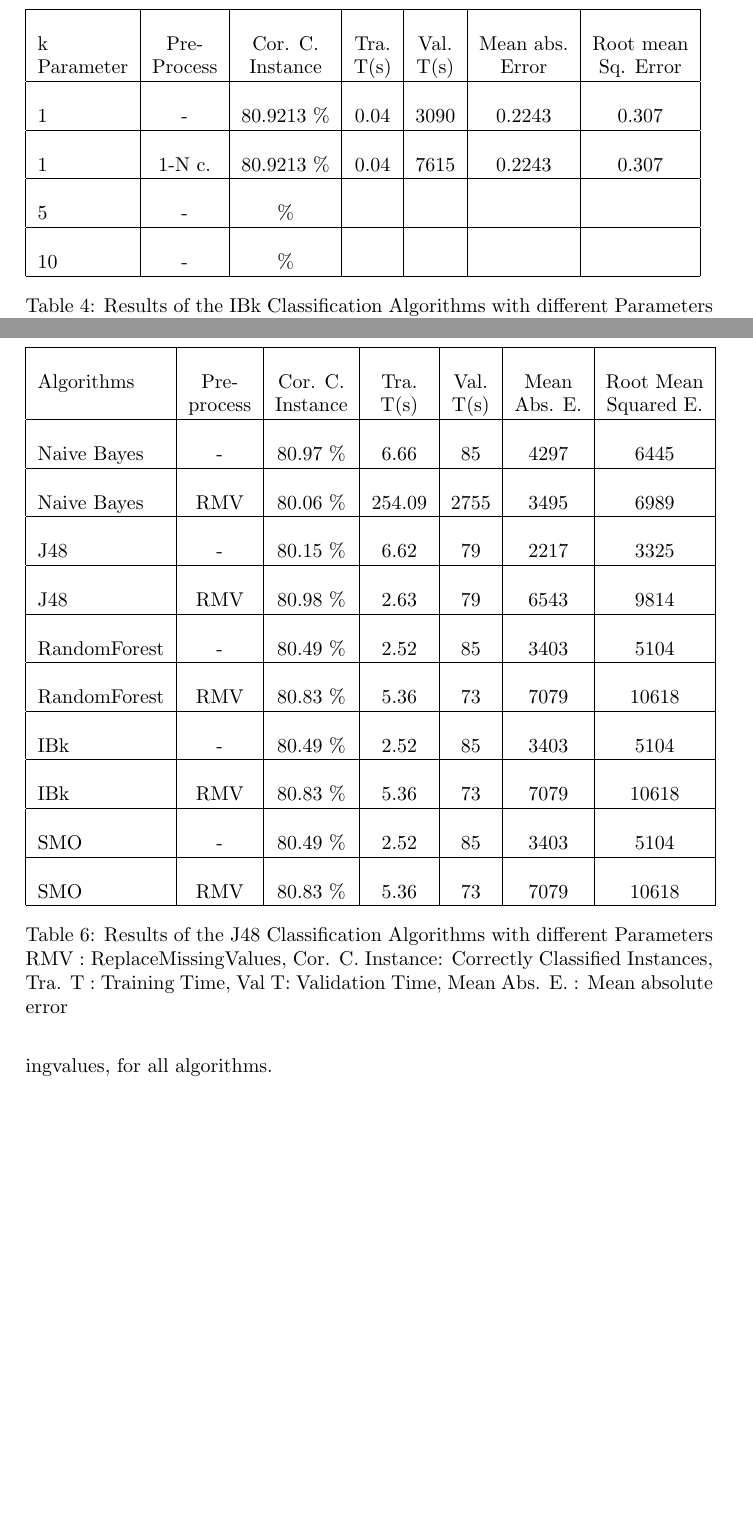
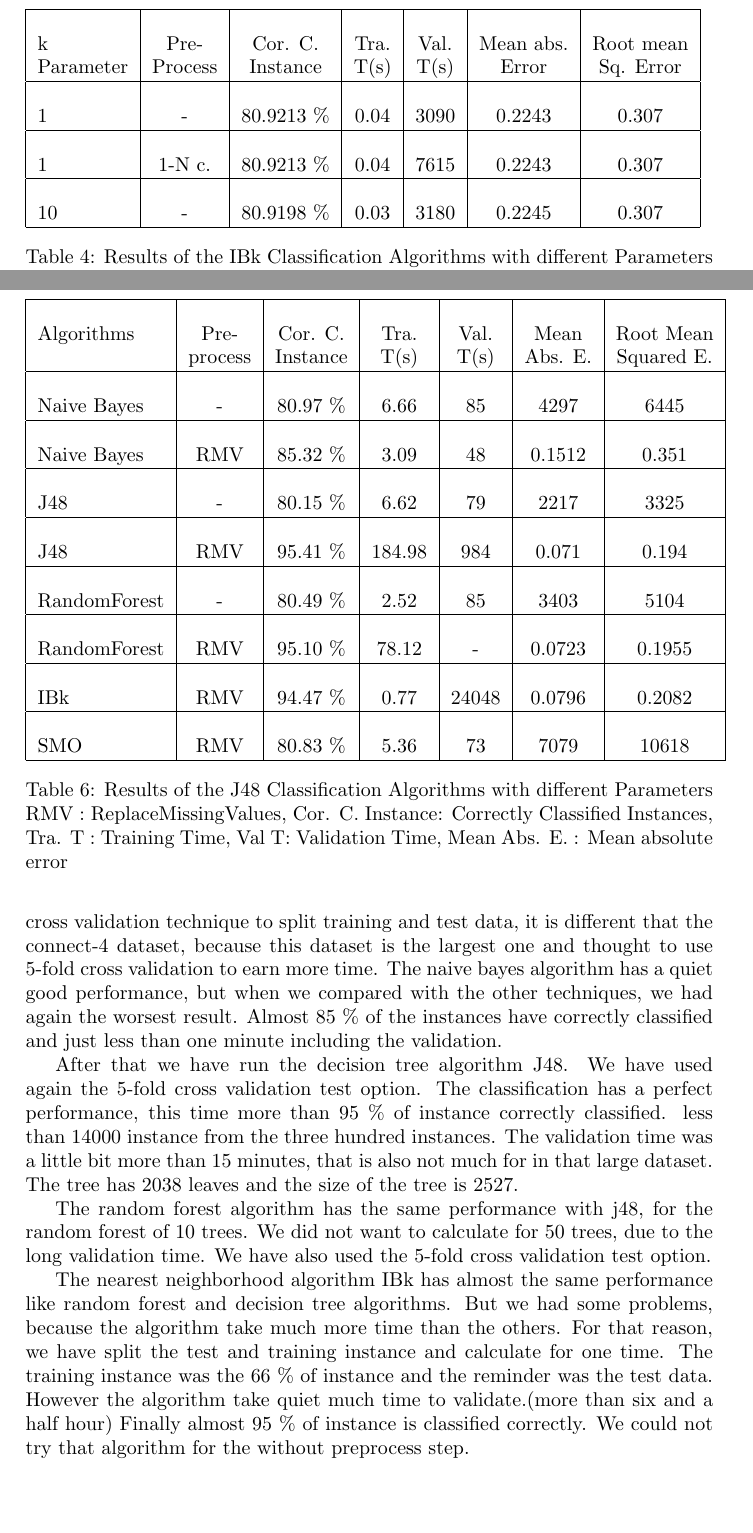
Before and after one commit to ahanse/machlearning, a LaTeX document (report/report2.tex): two parts of pages 7 and 9 of 12, joined at a grey line, cut so that both start at the same text, the shorter picture padded with empty space. Compiled offline with pdfLaTeX.

Commit message:
report update

```diff
--- a/report/report2.tex
+++ b/report/report2.tex
@@ -215,9 +215,7 @@ Parameter& Process & Instance & T(s) &  T(s) & Error & Sq. Error \\
 \hline & & & & & & \\
 1 	 & 1-N c.  &		 80.9213		   $\%$ &	0.04		& 	7615	 & 	 0.2243	 &  0.307  \\
 \hline & & & & & & \\
-5	 & - &		  			 $\%$ &			& 		 & 		 &  \\
-\hline & & & & & & \\
-10	 & - &		  			 $\%$ &			& 		 & 		 &  \\
+10	 & - &		  	80.9198		 $\%$ &	0.03		& 	3180  	&	0.2245	 & 	0.307 	  \\
 \hline
 \end{tabular}
 \caption{Results of the IBk Classification Algorithms with different Parameters}
@@ -275,6 +273,15 @@ training data. In that dataset, there are also many nominal attributes.. After
 run the Replacemissingvalues function, we have passed the section to classify
 of the \emph{Weka}.  We also compared the results without running the Replacemissingvalues, for all algorithms.
 
+First we have began with the naive bayes algorithm.  We have used 5-fold cross validation technique to split training and test data, it is different that the connect-4 dataset, because this dataset is the largest one and thought to use 5-fold cross validation to earn more time. The naive bayes algorithm has a quiet good performance, but when we compared with the other techniques, we had again the worsest result. Almost 85 $\%$ of the instances have correctly classified and just less than one minute including the validation.
+
+After that we have run the decision tree algorithm J48. We have used again the 5-fold cross validation test option. The classification has a perfect performance, this time more than 95 $\%$ of instance correctly classified. less than 14000 instance from the three hundred instances. The validation time was a little bit more than 15 minutes, that is also not much for in that large dataset. The tree has 2038 leaves and the size of the tree is 2527.
+
+The random forest algorithm has the same performance with j48, for the random forest of 10 trees. We did not want to calculate for 50 trees, due to the long validation time. We have also used the 5-fold cross validation test option.
+
+The nearest neighborhood algorithm IBk has almost the same performance like random forest and decision tree algorithms. But we had some problems, because the algorithm take much more time than the others. For that reason, we have split the test and training instance and calculate for one time. The training instance was the  66 $\%$ of instance and the reminder was the test data. However the algorithm take quiet much time to validate.(more than six and a half hour) Finally almost 95 $\%$ of instance is classified correctly. We could not try that algorithm for the without preprocess step.
+
+
 \begin{table}
 \begin{tabular}{|l| c | c | c | c |c |c |}
 
@@ -282,23 +289,19 @@ of the \emph{Weka}.  We also compared the results without running the Replacemis
 Algorithms & Pre- & Cor. C.& Tra. & Val. & Mean & Root Mean \\
  & process  & Instance & T(s) &  T(s) &  Abs. E. & Squared E. \\
 \hline & & & & & & \\
-Naive Bayes		& - &			80.97  $\%$ & 6.66 & 85 & 4297  & 6445 \\
+Naive Bayes		& - &			80.97  $\%$ & 6.66 	& 85 & 4297  & 6445 \\
 \hline & & & & & & \\
-Naive Bayes	 	& RMV &	80.06 $\%$ & 254.09 & 2755 & 3495  & 6989  \\
+Naive Bayes	 	& RMV &	85.32 $\%$ & 3.09 & 48	 &  0.1512  & 0.351  \\
 \hline & & & & & & \\
 J48	 		& - &			80.15  $\%$ & 6.62 & 79 &  2217 & 3325\\
 \hline 	& & & & & & \\
-J48  			& RMV &			80.98 $\%$ & 2.63 & 79 &  6543 & 9814 \\
+J48  			& RMV &			95.41 $\%$ & 184.98 & 984 &  0.071 & 0.194 \\
 \hline & & & & & & \\
 RandomForest  	 & - &			80.49 $\%$ & 2.52 & 85 &  3403 & 5104 \\
 \hline & & & & & & \\
-RandomForest 	& RMV &			 80.83 $\%$ & 5.36 &  73 & 7079 & 10618\\
+RandomForest 	& RMV &			 95.10 $\%$ & 78.12 &  -  & 0.0723 & 0.1955 \\
 \hline & & & & & & \\
-IBk  			 & - &			80.49 $\%$ & 2.52 & 85 &  3403 & 5104 \\
-\hline & & & & & & \\
-IBk 			& RMV &			 80.83 $\%$ & 5.36 &  73 & 7079 & 10618\\
-\hline & & & & & & \\
-SMO		  	 & - &			80.49 $\%$ & 2.52 & 85 &  3403 & 5104 \\
+IBk 			& RMV &			94.47 $\%$ & 0.77 &  24048 & 0.0796 & 0.2082\\
 \hline & & & & & & \\
 SMO 			& RMV &			 80.83 $\%$ & 5.36 &  73 & 7079 & 10618\\
 \hline
```
